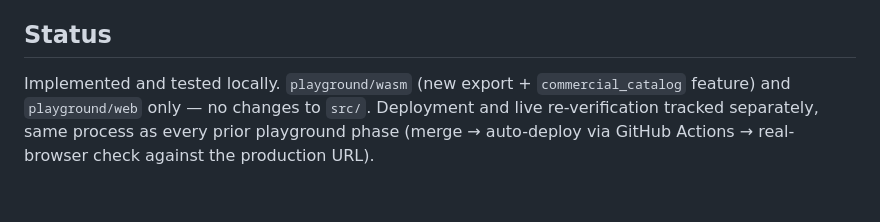
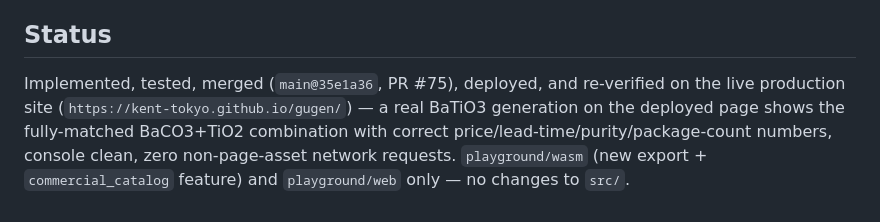
Before and after one commit to kent-tokyo/gugen, a Markdown page: docs/playground_commercial_demo.md, the part around the change. GitHub-like rendering.

Commit message:
docs: record commercial demo deploy + live verification
Small trailing doc-only update -- the live-site check can only happen
after merge, so the Status section is updated in a follow-up commit
rather than claimed in the PR itself.

Claude-Session: https://claude.ai/code/session_93a60546-5618-4836-8552-1f5dd820c132

```diff
--- a/docs/playground_commercial_demo.md
+++ b/docs/playground_commercial_demo.md
@@ -132,8 +132,11 @@ available proxy in this environment.
 
 ## Status
 
-Implemented and tested locally. `playground/wasm` (new export +
+Implemented, tested, merged (`main@35e1a36`, PR #75), deployed, and
+re-verified on the live production site
+(`https://kent-tokyo.github.io/gugen/`) — a real BaTiO3 generation on
+the deployed page shows the fully-matched BaCO3+TiO2 combination with
+correct price/lead-time/purity/package-count numbers, console clean,
+zero non-page-asset network requests. `playground/wasm` (new export +
 `commercial_catalog` feature) and `playground/web` only — no changes
-to `src/`. Deployment and live re-verification tracked separately,
-same process as every prior playground phase (merge → auto-deploy via
-GitHub Actions → real-browser check against the production URL).
+to `src/`.
```
